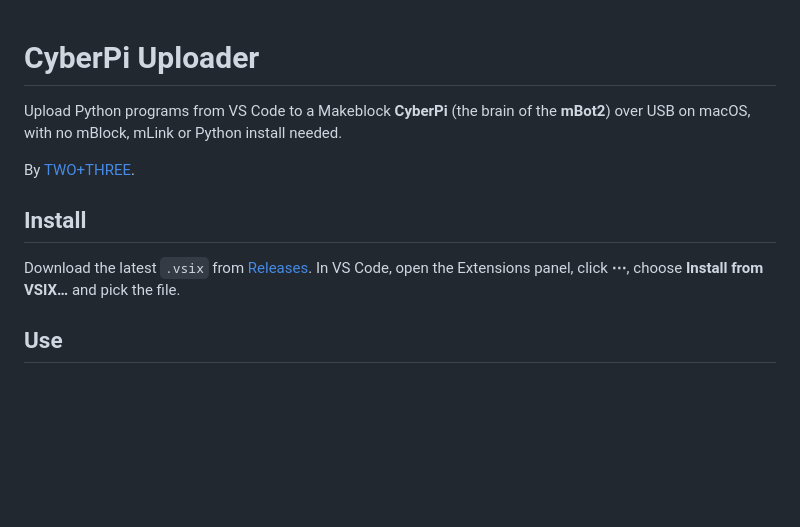
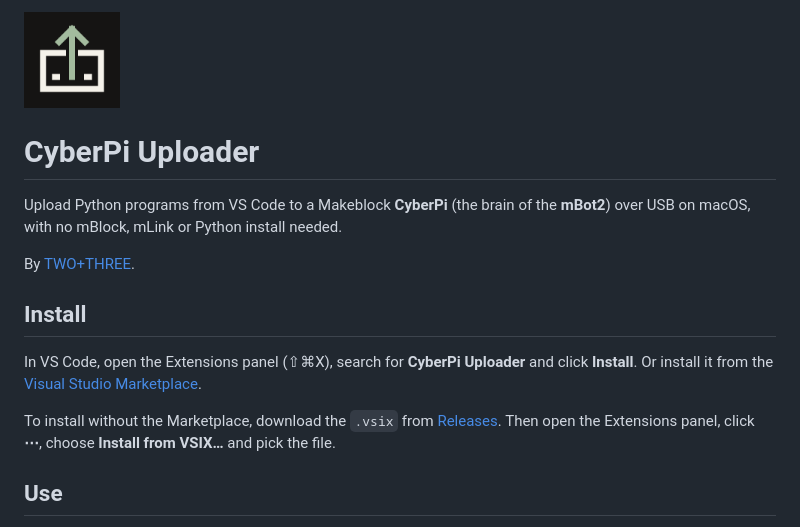
Before and after one commit to weare2plus3/cyberpi-uploader, a Markdown page: README.md, the part around the change. Rendered like a GitHub page; pictures changed too: images/icon.png (added); blank space fills up the shorter version.

```diff
--- a/README.md
+++ b/README.md
@@ -1,3 +1,5 @@
+<img src="https://raw.githubusercontent.com/weare2plus3/cyberpi-uploader/main/images/icon.png" width="96" alt="">
+
 # CyberPi Uploader
 
 Upload Python programs from VS Code to a Makeblock **CyberPi** (the brain of the **mBot2**) over USB on macOS, with no mBlock, mLink or Python install needed.
@@ -5,7 +7,9 @@ Upload Python programs from VS Code to a Makeblock **CyberPi** (the brain of the
 By [TWO+THREE](https://2plus3.studio).
 
 ## Install
-Download the latest `.vsix` from [Releases](https://github.com/weare2plus3/cyberpi-uploader/releases). In VS Code, open the Extensions panel, click **⋯**, choose **Install from VSIX…** and pick the file.
+In VS Code, open the Extensions panel (⇧⌘X), search for **CyberPi Uploader** and click **Install**. Or install it from the [Visual Studio Marketplace](https://marketplace.visualstudio.com/items?itemName=weare2plus3.cyberpi-uploader).
+
+To install without the Marketplace, download the `.vsix` from [Releases](https://github.com/weare2plus3/cyberpi-uploader/releases). Then open the Extensions panel, click **⋯**, choose **Install from VSIX…** and pick the file.
 
 ## Use
 1. Plug the CyberPi into your Mac with a **data** USB cable and switch it on. Quit mBlock 5 first, because it holds the port.
```
Also changed, not shown: CHANGELOG.md (+4 -0 lines), 4 other files.
